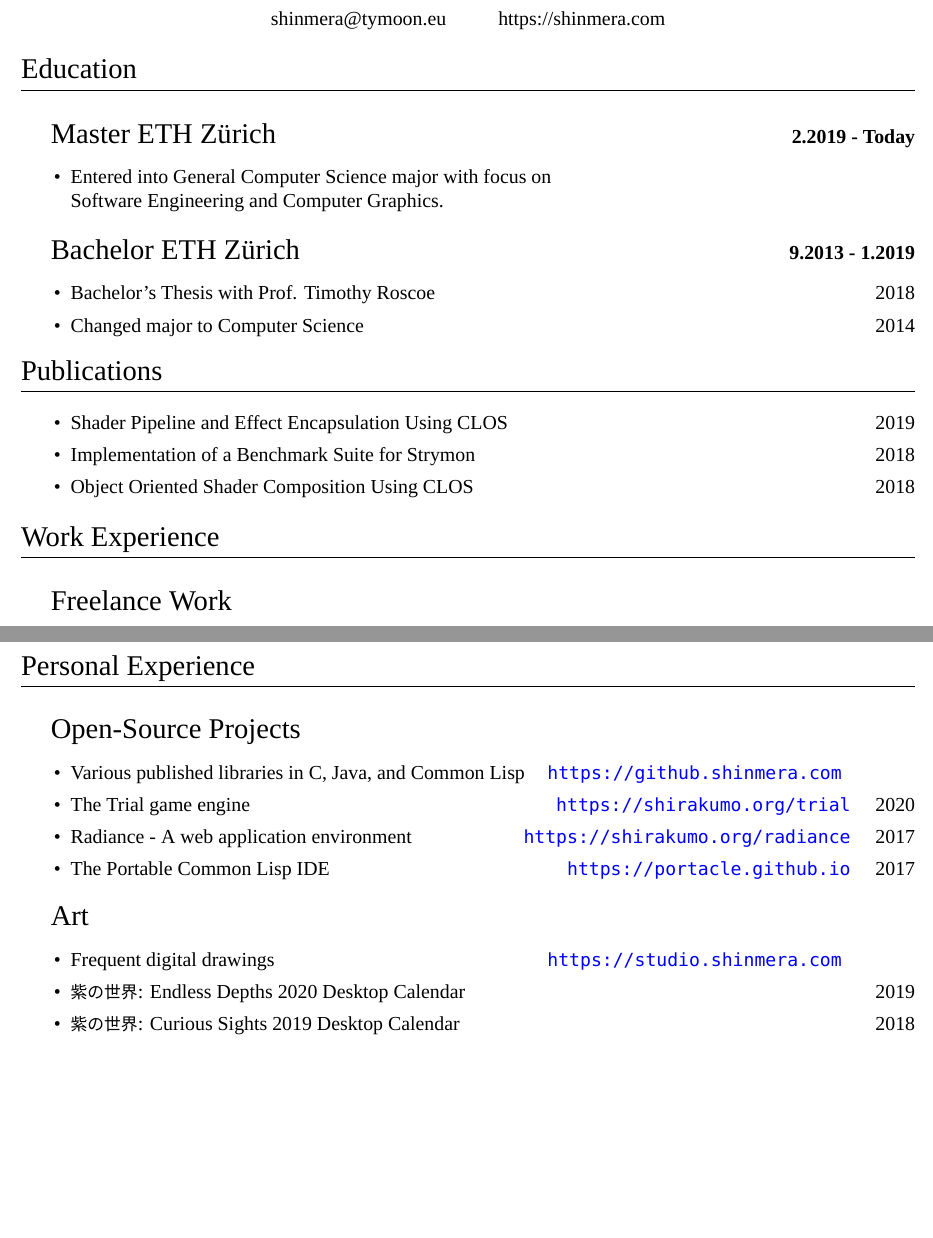
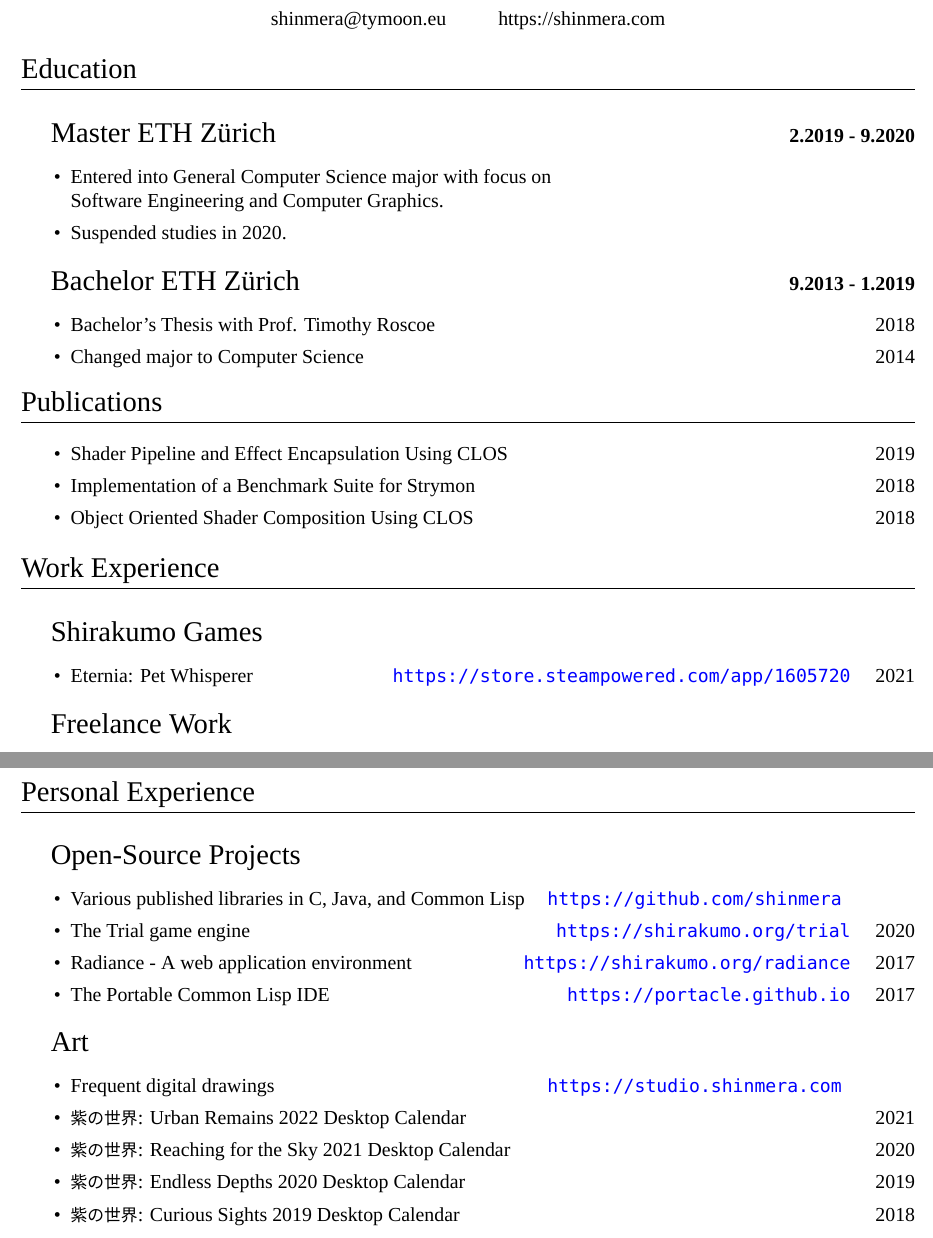
Before and after one commit to Shinmera/writing, a LaTeX CV (cv/english.tex): two parts of pages 1 and 2 of 2, joined at a grey line, cut so that both start at the same text, the shorter picture padded with empty space. Compiled offline with XeLaTeX; a missing font is replaced by an installed copy or a similar font; a LaTeX package or settings file that is missing is left out.

Commit message:
Update CV

```diff
--- a/cv/english.tex
+++ b/cv/english.tex
@@ -64,9 +64,10 @@
 \end{center}
 
 \begin{topsection}{Education}
-  \begin{itemsection}{Master ETH Zürich}{2.2019 - Today}
+  \begin{itemsection}{Master ETH Zürich}{2.2019 - 9.2020}
   \item Entered into General Computer Science major with focus on \\
     Software Engineering and Computer Graphics.
+  \item Suspended studies in 2020.
   \end{itemsection}
 
   \begin{itemsection}{Bachelor ETH Zürich}{9.2013 - 1.2019}
@@ -84,6 +85,10 @@
 \end{topsection}
 
 \begin{topsection}{Work Experience}
+  \begin{itemsection}{Shirakumo Games}{\hfill}
+  \item Eternia: Pet Whisperer \hfill \url{https://store.steampowered.com/app/1605720} \quad 2021
+  \end{itemsection}
+
   \begin{itemsection}{Freelance Work}{\hfill}
   \item Local chair for the European Lisp Symposium \hfill 2020
   \item Logo design for the Lem project \hfill 2018
@@ -104,7 +109,7 @@
 \clearpage
 \begin{topsection}{Personal Experience}
   \begin{itemsection}{Open-Source Projects}{\hfill}
-  \item Various published libraries in C, Java, and Common Lisp \hfill \url{https://github.shinmera.com} \quad \phantom{20XX}
+  \item Various published libraries in C, Java, and Common Lisp \hfill \url{https://github.com/shinmera} \quad \phantom{20XX}
   \item The Trial game engine \hfill \url{https://shirakumo.org/trial} \quad 2020
   \item Radiance - A web application environment \hfill \url{https://shirakumo.org/radiance} \quad 2017
   \item The Portable Common Lisp IDE \hfill \url{https://portacle.github.io} \quad 2017
@@ -112,6 +117,8 @@
 
   \begin{itemsection}{Art}{\hfill}
   \item Frequent digital drawings \hfill \url{https://studio.shinmera.com} \quad \phantom{20XX}
+  \item 紫の世界: Urban Remains 2022 Desktop Calendar \hfill 2021
+  \item 紫の世界: Reaching for the Sky 2021 Desktop Calendar \hfill 2020
   \item 紫の世界: Endless Depths 2020 Desktop Calendar \hfill 2019
   \item 紫の世界: Curious Sights 2019 Desktop Calendar \hfill 2018
   \end{itemsection}
```
Also changed, not shown: cv/english.pdf.
